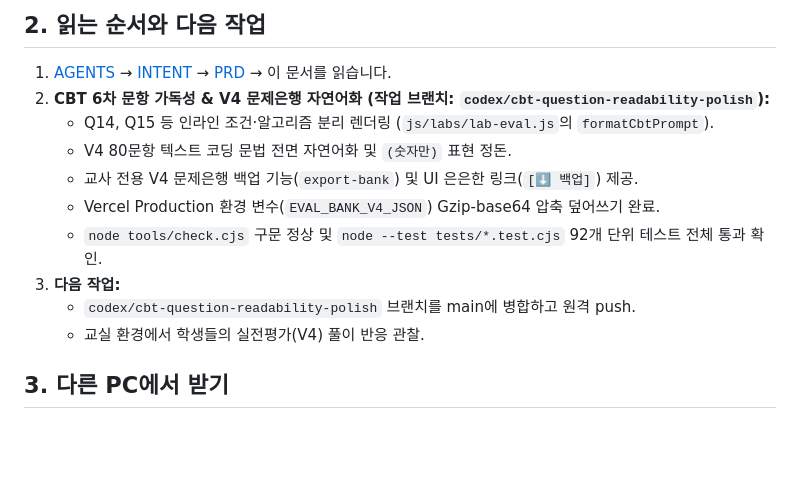
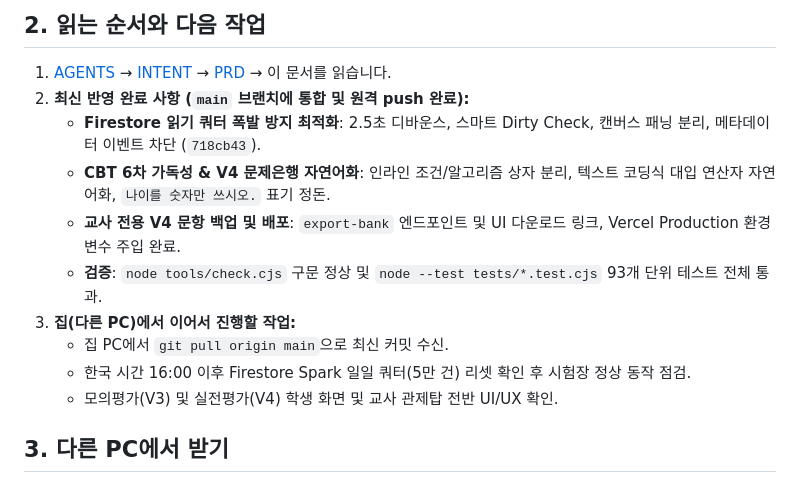
Before and after one commit to DonghyunT/algorithm-studio, a Markdown page: docs/HANDOFF.md, the part around the change. GitHub-like rendering; blank space fills up the shorter version.

Commit message:
docs: finalize HANDOFF with Firestore quota optimization details

```diff
--- a/docs/HANDOFF.md
+++ b/docs/HANDOFF.md
@@ -26,15 +26,15 @@
 ## 2. 읽는 순서와 다음 작업
 
 1. [AGENTS](../AGENTS.md) → [INTENT](../INTENT.md) → [PRD](../PRD.md) → 이 문서를 읽습니다.
-2. **CBT 6차 문항 가독성 & V4 문제은행 자연어화 (작업 브랜치: `codex/cbt-question-readability-polish`):**
-   - Q14, Q15 등 인라인 조건·알고리즘 분리 렌더링 (`js/labs/lab-eval.js`의 `formatCbtPrompt`).
-   - V4 80문항 텍스트 코딩 문법 전면 자연어화 및 `(숫자만)` 표현 정돈.
-   - 교사 전용 V4 문제은행 백업 기능(`export-bank`) 및 UI 은은한 링크(`[⬇ 백업]`) 제공.
-   - Vercel Production 환경 변수(`EVAL_BANK_V4_JSON`) Gzip-base64 압축 덮어쓰기 완료.
-   - `node tools/check.cjs` 구문 정상 및 `node --test tests/*.test.cjs` 92개 단위 테스트 전체 통과 확인.
-3. **다음 작업:**
-   - `codex/cbt-question-readability-polish` 브랜치를 main에 병합하고 원격 push.
-   - 교실 환경에서 학생들의 실전평가(V4) 풀이 반응 관찰.
+2. **최신 반영 완료 사항 (`main` 브랜치에 통합 및 원격 push 완료):**
+   - **Firestore 읽기 쿼터 폭발 방지 최적화**: 2.5초 디바운스, 스마트 Dirty Check, 캔버스 패닝 분리, 메타데이터 이벤트 차단 (`718cb43`).
+   - **CBT 6차 가독성 & V4 문제은행 자연어화**: 인라인 조건/알고리즘 상자 분리, 텍스트 코딩식 대입 연산자 자연어화, `나이를 숫자만 쓰시오.` 표기 정돈.
+   - **교사 전용 V4 문항 백업 및 배포**: `export-bank` 엔드포인트 및 UI 다운로드 링크, Vercel Production 환경 변수 주입 완료.
+   - **검증**: `node tools/check.cjs` 구문 정상 및 `node --test tests/*.test.cjs` 93개 단위 테스트 전체 통과.
+3. **집(다른 PC)에서 이어서 진행할 작업:**
+   - 집 PC에서 `git pull origin main`으로 최신 커밋 수신.
+   - 한국 시간 16:00 이후 Firestore Spark 일일 쿼터(5만 건) 리셋 확인 후 시험장 정상 동작 점검.
+   - 모의평가(V3) 및 실전평가(V4) 학생 화면 및 교사 관제탑 전반 UI/UX 확인.
 
 ## 3. 다른 PC에서 받기
 
```
